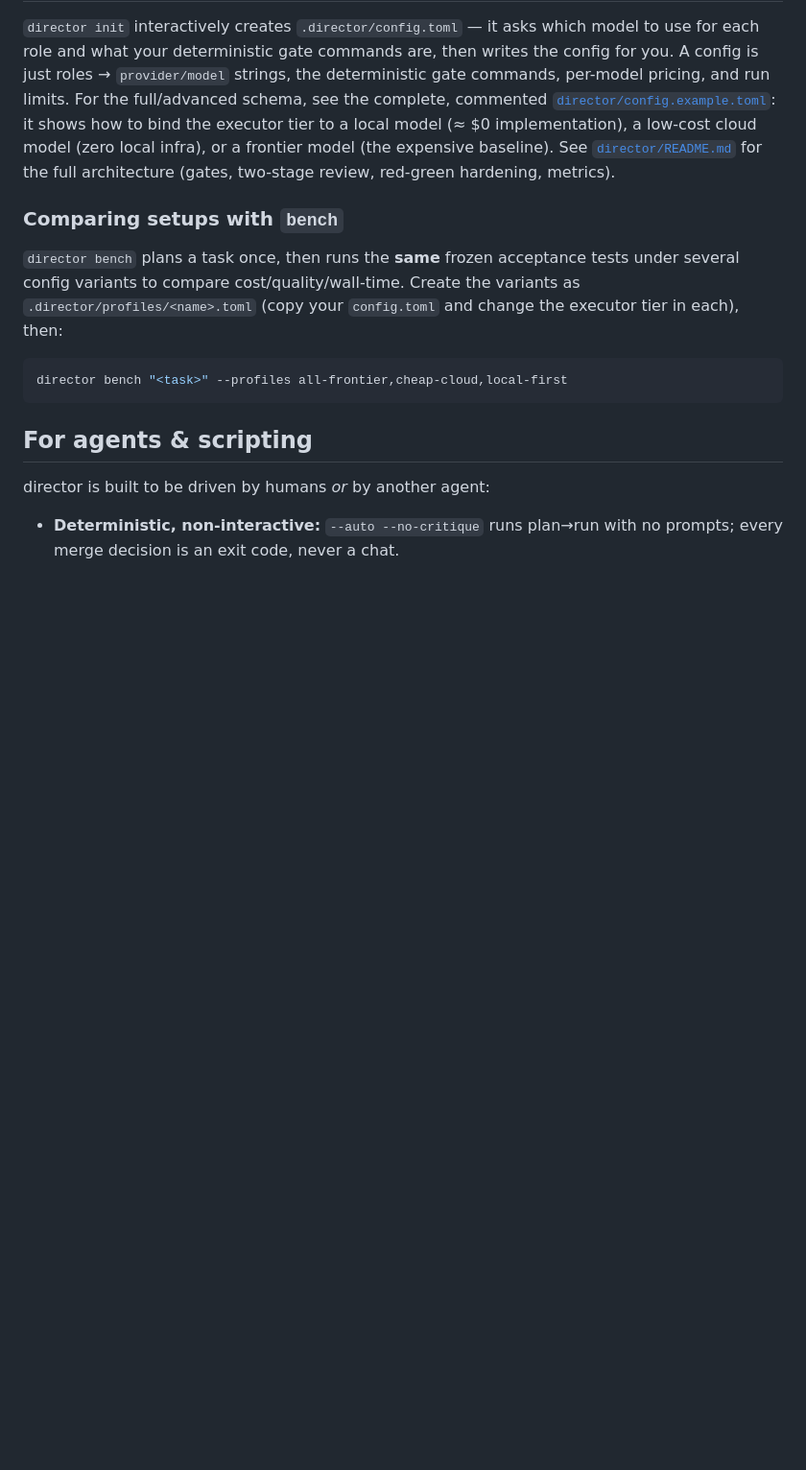
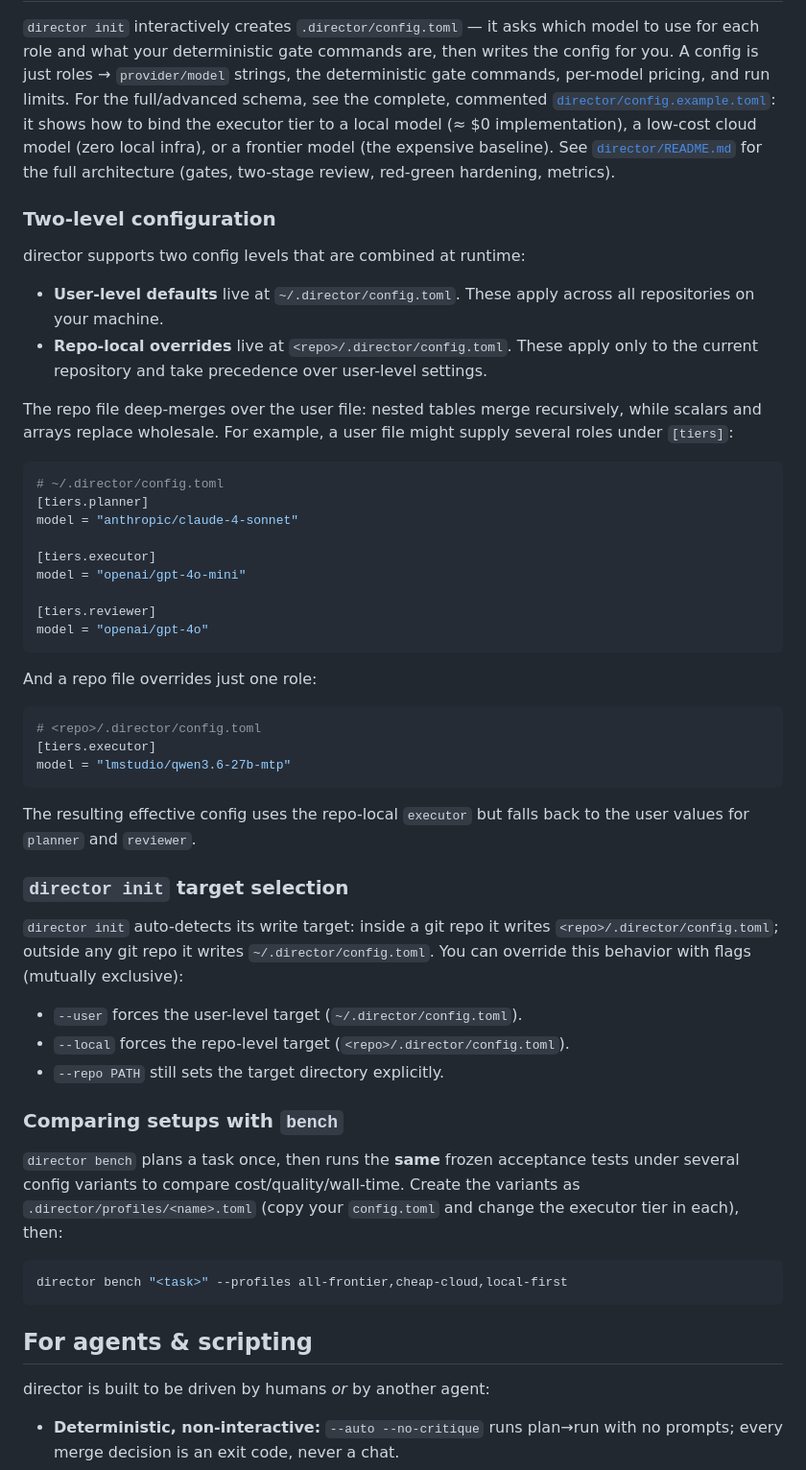
Before and after one commit to manziman/director, a Markdown page: README.md, the part around the change. Shown at 96% size. GitHub-like rendering; blank space fills up the shorter version.

Commit message:
director: node docs-readme via executor

````diff
--- a/README.md
+++ b/README.md
@@ -113,6 +113,50 @@ model (≈ $0 implementation), a low-cost cloud model (zero local infra), or a f
 model (the expensive baseline). See [`director/README.md`](director/README.md) for the
 full architecture (gates, two-stage review, red-green hardening, metrics).
 
+### Two-level configuration
+
+director supports two config levels that are combined at runtime:
+
+- **User-level defaults** live at `~/.director/config.toml`. These apply across all
+  repositories on your machine.
+- **Repo-local overrides** live at `<repo>/.director/config.toml`. These apply only to
+  the current repository and take precedence over user-level settings.
+
+The repo file deep-merges over the user file: nested tables merge recursively, while
+scalars and arrays replace wholesale. For example, a user file might supply several roles
+under `[tiers]`:
+
+```toml
+# ~/.director/config.toml
+[tiers.planner]
+model = "anthropic/claude-4-sonnet"
+
+[tiers.executor]
+model = "openai/gpt-4o-mini"
+
+[tiers.reviewer]
+model = "openai/gpt-4o"
+```
+
+And a repo file overrides just one role:
+
+```toml
+# <repo>/.director/config.toml
+[tiers.executor]
+model = "lmstudio/qwen3.6-27b-mtp"
+```
+
+The resulting effective config uses the repo-local `executor` but falls back to the user
+values for `planner` and `reviewer`.
+
+### `director init` target selection
+
+`director init` auto-detects its write target: inside a git repo it writes `<repo>/.director/config.toml`; outside any git repo it writes `~/.director/config.toml`. You can override this behavior with flags (mutually exclusive):
+
+- `--user` forces the user-level target (`~/.director/config.toml`).
+- `--local` forces the repo-level target (`<repo>/.director/config.toml`).
+- `--repo PATH` still sets the target directory explicitly.
+
 ### Comparing setups with `bench`
 
 `director bench` plans a task once, then runs the **same** frozen acceptance tests under
````
